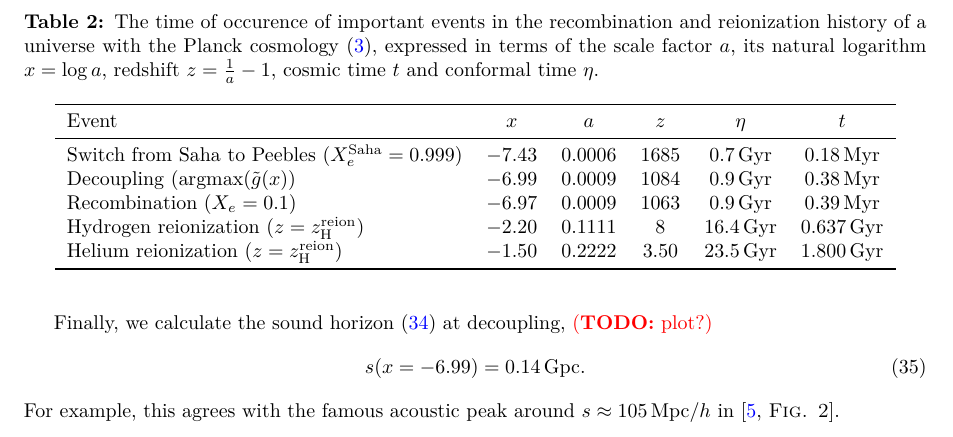
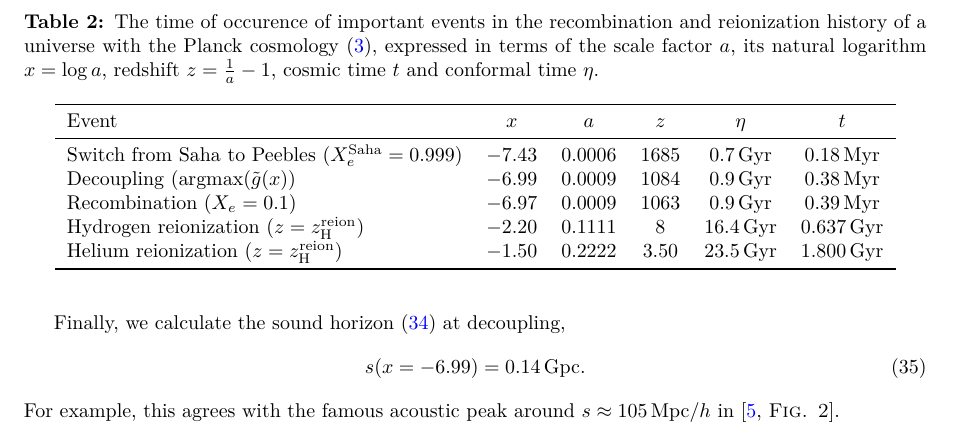
Before and after one commit to hersle/COMBO.jl, a LaTeX document (report/report.tex): part of page 13 of 14, cut so that both start at the same text. Compiled offline with XeLaTeX.

Commit message:
Don't plot sound horizon

```diff
--- a/report/report.tex
+++ b/report/report.tex
@@ -827,7 +827,6 @@ The plot also shows that it integrates to $1$ with only tiny numerical errors, a
 It also agrees well with \cite[\textsc{fig. 3}]{callinHowCalculateCMB2006}.
 
 Finally, we calculate the sound horizon \eqref{eq_sound_horizon} at decoupling,
-\TODO{plot?}
 \begin{equation}
 	s(x=-6.99) = 0.14\,\mathrm{Gpc}.
 \end{equation}
```
